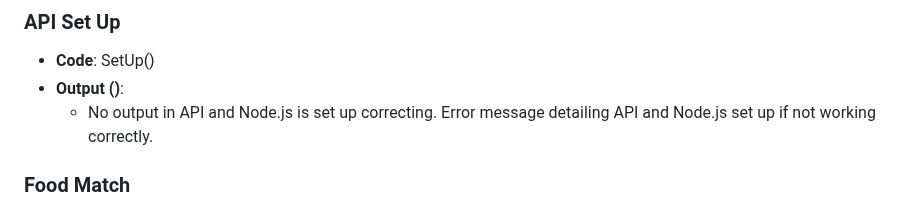
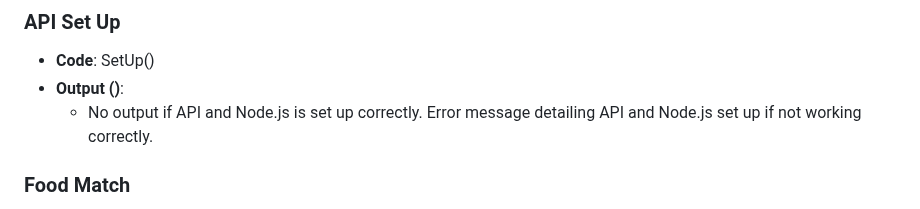
Before and after one commit to KyleWynne/Health_Blocks, a Markdown page: design2.md, the part around the change. Rendered like a GitHub page.

```diff
--- a/design2.md
+++ b/design2.md
@@ -5,7 +5,7 @@
 ### API Set Up
 - **Code**: SetUp()
 - **Output ()**:
-  - No output in API and Node.js is set up correcting. Error message detailing API and Node.js set up if not working correctly.
+  - No output if API and Node.js is set up correctly. Error message detailing API and Node.js set up if not working correctly.
 
 ### Food Match
 - **Code**: FoodMatch()
```
